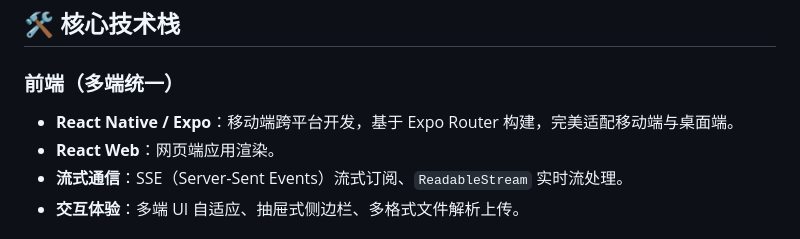
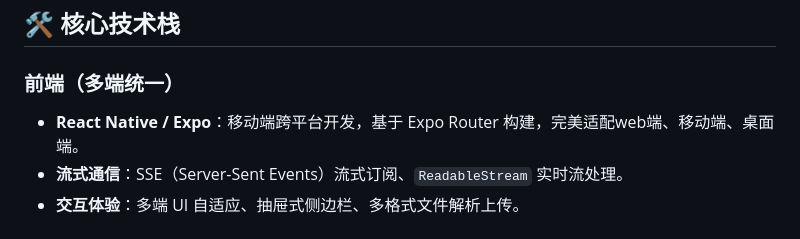
Before and after one commit to 18613804226/ai-agent-client, a Markdown page: README.md, the part around the change. Rendered like a GitHub page.

Commit message:
feat: update readme

```diff
--- a/README.md
+++ b/README.md
@@ -17,8 +17,7 @@
 
 ### 前端（多端统一）
 
-* **React Native / Expo**：移动端跨平台开发，基于 Expo Router 构建，完美适配移动端与桌面端。
-* **React Web**：网页端应用渲染。
+* **React Native / Expo**：移动端跨平台开发，基于 Expo Router 构建，完美适配web端、移动端、桌面端。
 * **流式通信**：SSE（Server-Sent Events）流式订阅、`ReadableStream` 实时流处理。
 * **交互体验**：多端 UI 自适应、抽屉式侧边栏、多格式文件解析上传。
 
```
